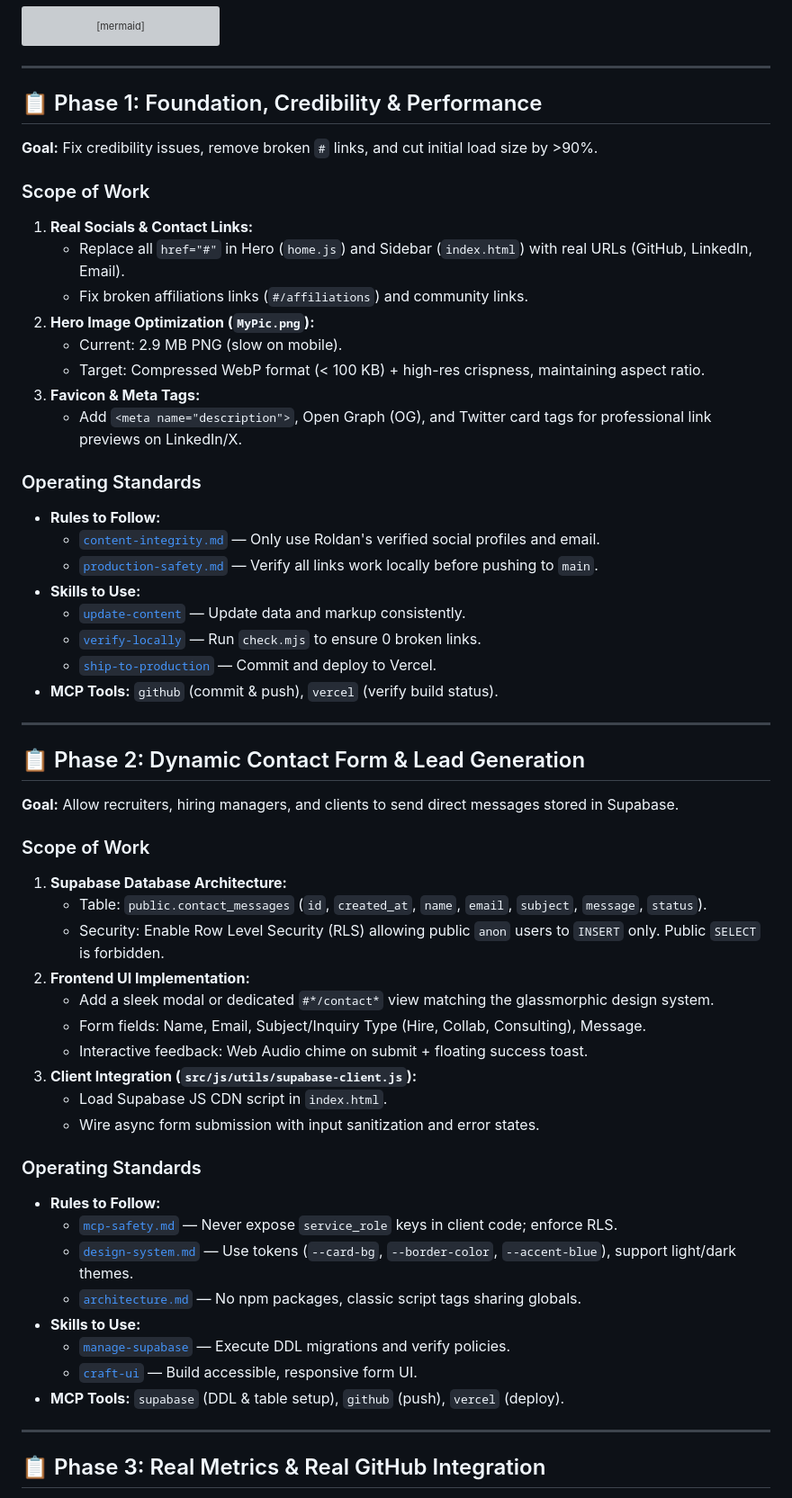
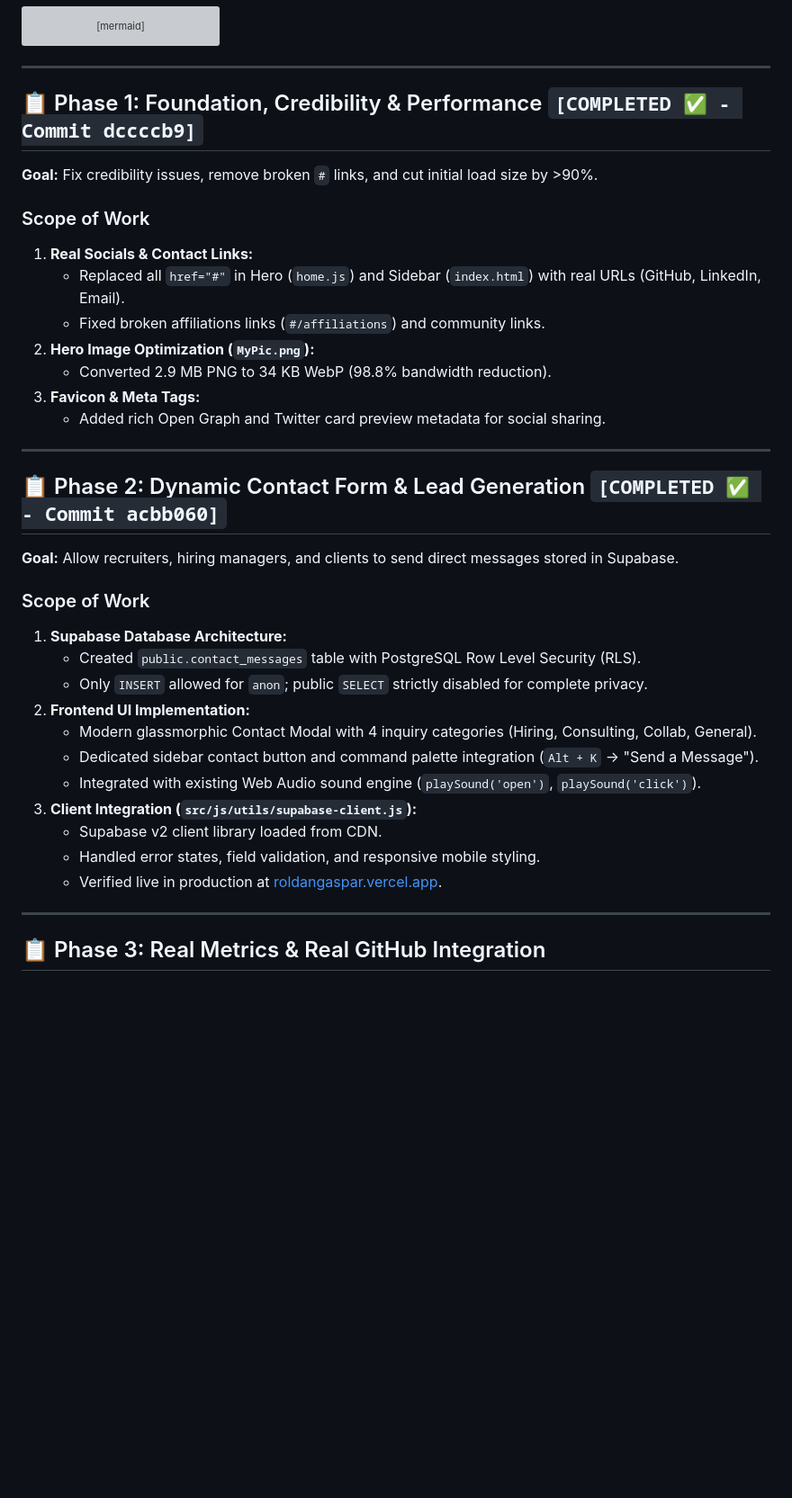
Before and after one commit to RoldanGaspar/Portfolio_Brylim_inspo, a Markdown page: .agents/context/ENHANCEMENT_ROADMAP.md, the part around the change. Shown at 90% size. GitHub-like rendering; blank space fills up the shorter version; grey boxes are pictures that could not be loaded.

Commit message:
docs: mark Phase 1 and Phase 2 as completed in roadmap

```diff
--- a/.agents/context/ENHANCEMENT_ROADMAP.md
+++ b/.agents/context/ENHANCEMENT_ROADMAP.md
@@ -17,55 +17,35 @@ flowchart LR
 
 ---
 
-## 📋 Phase 1: Foundation, Credibility & Performance
+## 📋 Phase 1: Foundation, Credibility & Performance `[COMPLETED ✅ - Commit dccccb9]`
 **Goal:** Fix credibility issues, remove broken `#` links, and cut initial load size by >90%.
 
 ### Scope of Work
 1. **Real Socials & Contact Links:**
-   - Replace all `href="#"` in Hero (`home.js`) and Sidebar (`index.html`) with real URLs (GitHub, LinkedIn, Email).
-   - Fix broken affiliations links (`#/affiliations`) and community links.
+   - Replaced all `href="#"` in Hero (`home.js`) and Sidebar (`index.html`) with real URLs (GitHub, LinkedIn, Email).
+   - Fixed broken affiliations links (`#/affiliations`) and community links.
 2. **Hero Image Optimization (`MyPic.png`):**
-   - Current: 2.9 MB PNG (slow on mobile).
-   - Target: Compressed WebP format (< 100 KB) + high-res crispness, maintaining aspect ratio.
+   - Converted 2.9 MB PNG to 34 KB WebP (98.8% bandwidth reduction).
 3. **Favicon & Meta Tags:**
-   - Add `<meta name="description">`, Open Graph (OG), and Twitter card tags for professional link previews on LinkedIn/X.
-
-### Operating Standards
-* **Rules to Follow:**
-  - [`content-integrity.md`](../rules/content-integrity.md) — Only use Roldan's verified social profiles and email.
-  - [`production-safety.md`](../rules/production-safety.md) — Verify all links work locally before pushing to `main`.
-* **Skills to Use:**
-  - [`update-content`](../skills/update-content/SKILL.md) — Update data and markup consistently.
-  - [`verify-locally`](../skills/verify-locally/SKILL.md) — Run `check.mjs` to ensure 0 broken links.
-  - [`ship-to-production`](../skills/ship-to-production/SKILL.md) — Commit and deploy to Vercel.
-* **MCP Tools:** `github` (commit & push), `vercel` (verify build status).
+   - Added rich Open Graph and Twitter card preview metadata for social sharing.
 
 ---
 
-## 📋 Phase 2: Dynamic Contact Form & Lead Generation
+## 📋 Phase 2: Dynamic Contact Form & Lead Generation `[COMPLETED ✅ - Commit acbb060]`
 **Goal:** Allow recruiters, hiring managers, and clients to send direct messages stored in Supabase.
 
 ### Scope of Work
 1. **Supabase Database Architecture:**
-   - Table: `public.contact_messages` (`id`, `created_at`, `name`, `email`, `subject`, `message`, `status`).
-   - Security: Enable Row Level Security (RLS) allowing public `anon` users to `INSERT` only. Public `SELECT` is forbidden.
+   - Created `public.contact_messages` table with PostgreSQL Row Level Security (RLS).
+   - Only `INSERT` allowed for `anon`; public `SELECT` strictly disabled for complete privacy.
 2. **Frontend UI Implementation:**
-   - Add a sleek modal or dedicated `#*/contact*` view matching the glassmorphic design system.
-   - Form fields: Name, Email, Subject/Inquiry Type (Hire, Collab, Consulting), Message.
-   - Interactive feedback: Web Audio chime on submit + floating success toast.
+   - Modern glassmorphic Contact Modal with 4 inquiry categories (Hiring, Consulting, Collab, General).
+   - Dedicated sidebar contact button and command palette integration (`Alt + K` -> "Send a Message").
+   - Integrated with existing Web Audio sound engine (`playSound('open')`, `playSound('click')`).
 3. **Client Integration (`src/js/utils/supabase-client.js`):**
-   - Load Supabase JS CDN script in `index.html`.
-   - Wire async form submission with input sanitization and error states.
-
-### Operating Standards
-* **Rules to Follow:**
-  - [`mcp-safety.md`](../rules/mcp-safety.md) — Never expose `service_role` keys in client code; enforce RLS.
-  - [`design-system.md`](../rules/design-system.md) — Use tokens (`--card-bg`, `--border-color`, `--accent-blue`), support light/dark themes.
-  - [`architecture.md`](../rules/architecture.md) — No npm packages, classic script tags sharing globals.
-* **Skills to Use:**
-  - [`manage-supabase`](../skills/manage-supabase/SKILL.md) — Execute DDL migrations and verify policies.
-  - [`craft-ui`](../skills/craft-ui/SKILL.md) — Build accessible, responsive form UI.
-* **MCP Tools:** `supabase` (DDL & table setup), `github` (push), `vercel` (deploy).
+   - Supabase v2 client library loaded from CDN.
+   - Handled error states, field validation, and responsive mobile styling.
+   - Verified live in production at [roldangaspar.vercel.app](https://roldangaspar.vercel.app).
 
 ---
 
```
